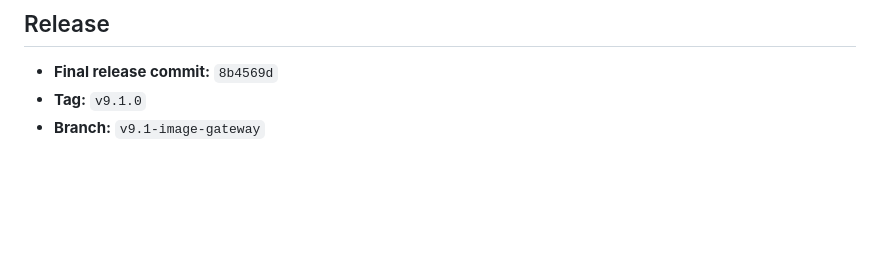
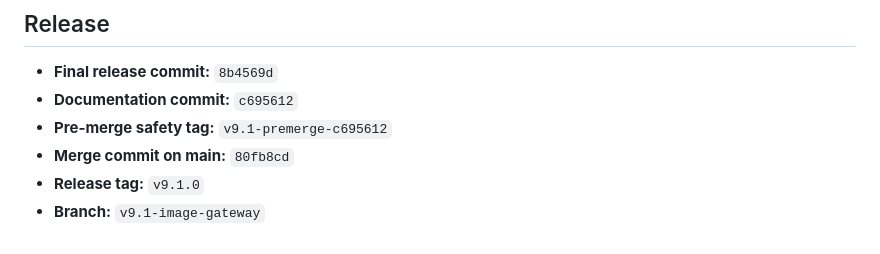
Before and after one commit to MatthewRobertLotts/SaveRoom-Pokemon-Database-API, a Markdown page: docs/V9_1_RELEASE.md, the part around the change. GitHub-like rendering; blank space fills up the shorter version.

Commit message:
docs: complete v9.1 release record with merge and tag info

```diff
--- a/docs/V9_1_RELEASE.md
+++ b/docs/V9_1_RELEASE.md
@@ -127,5 +127,8 @@ The pricing code is complete, but live requests require `RAPIDAPI_KEY` in the ac
 ## Release
 
 - **Final release commit:** `8b4569d`
-- **Tag:** `v9.1.0`
+- **Documentation commit:** `c695612`
+- **Pre-merge safety tag:** `v9.1-premerge-c695612`
+- **Merge commit on main:** `80fb8cd`
+- **Release tag:** `v9.1.0`
 - **Branch:** `v9.1-image-gateway`
```
